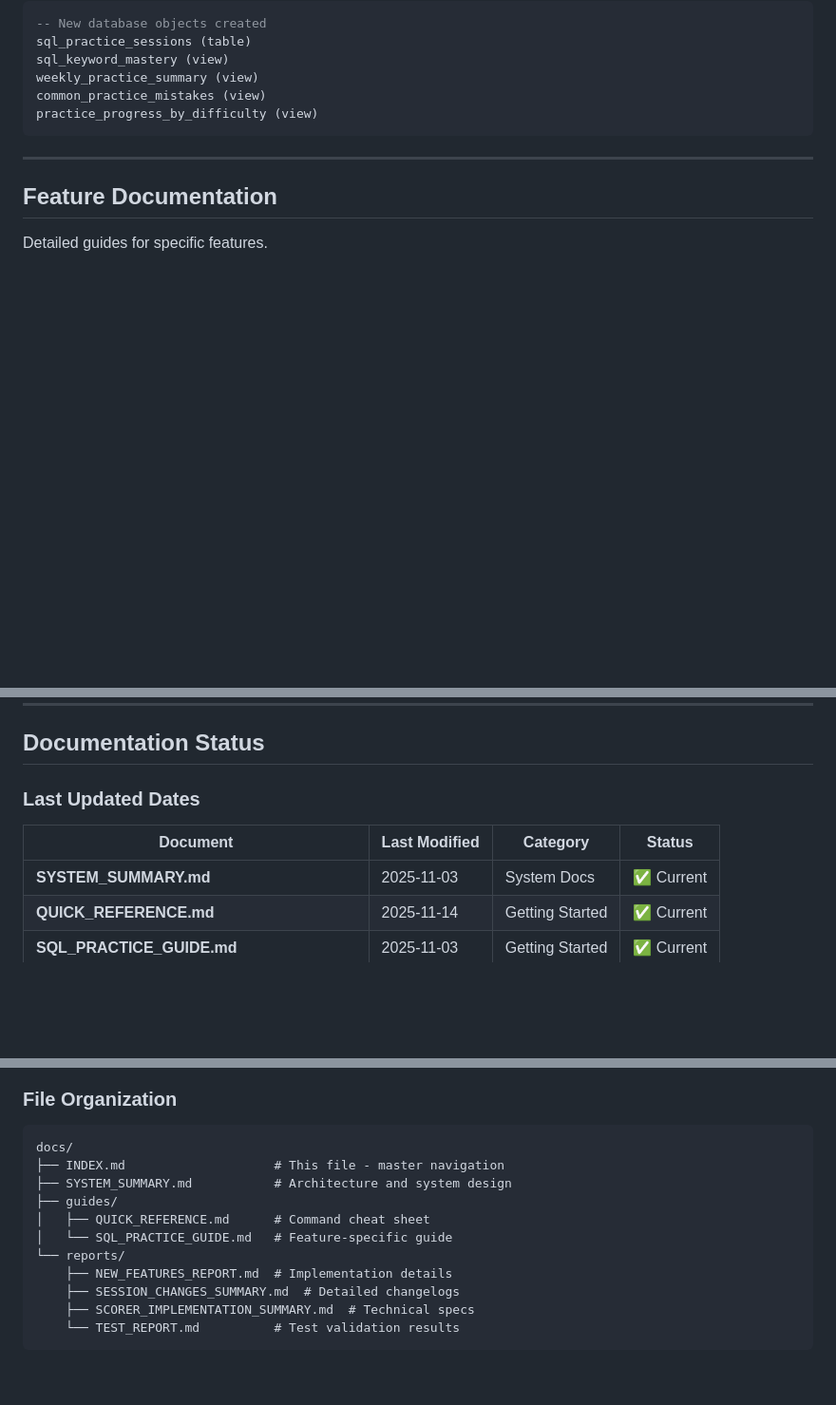
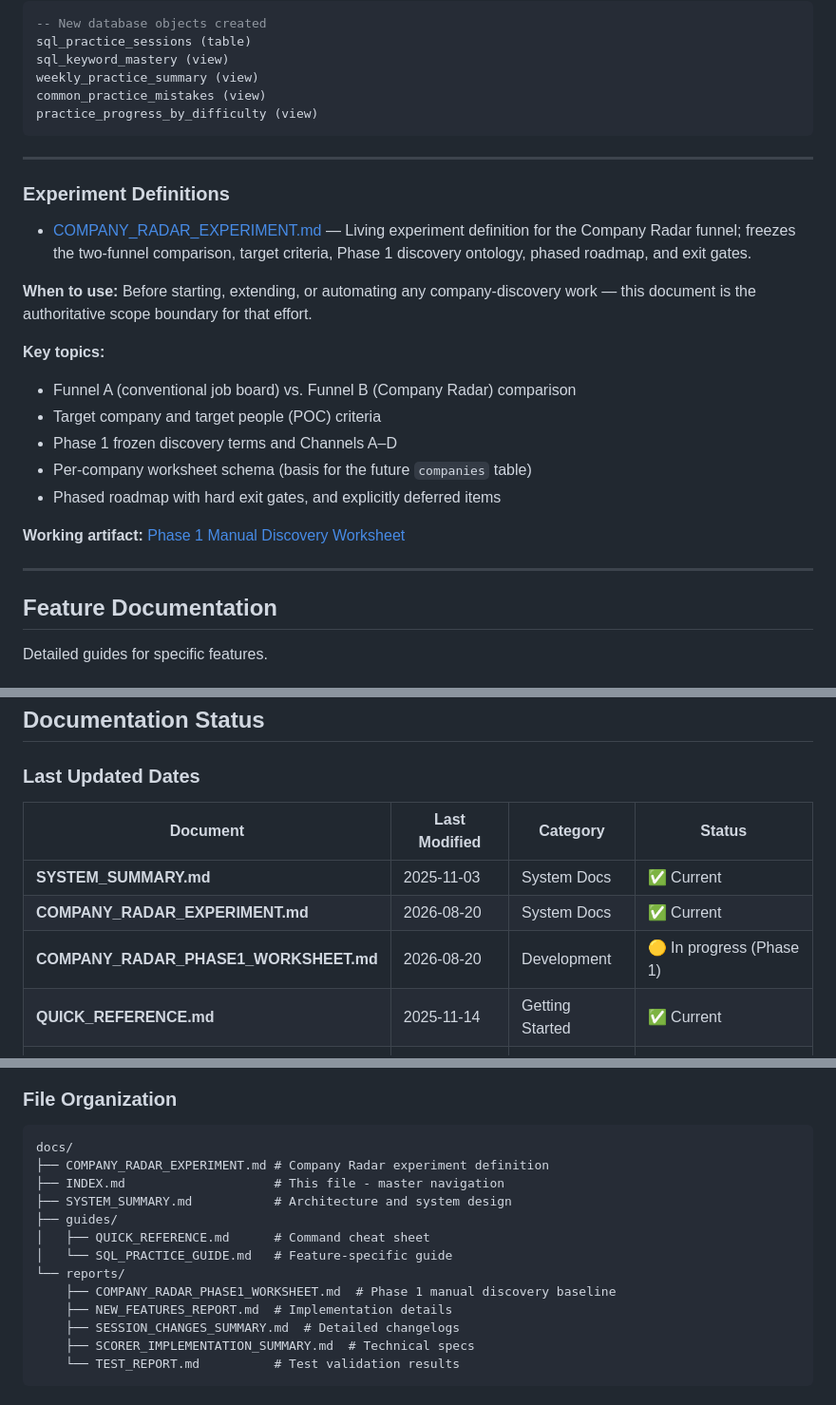
Before and after one commit to anthropologenie/jobs-application-automation, a Markdown page: docs/INDEX.md, 3 parts joined by grey strips. Shown at 95% size. Drawn GitHub-style; blank space fills up the shorter version.

````diff
--- a/docs/INDEX.md
+++ b/docs/INDEX.md
@@ -89,6 +89,23 @@ weekly_practice_summary (view)
 common_practice_mistakes (view)
 practice_progress_by_difficulty (view)
 ```
+
+---
+
+### Experiment Definitions
+
+- [COMPANY_RADAR_EXPERIMENT.md](COMPANY_RADAR_EXPERIMENT.md) — Living experiment definition for the Company Radar funnel; freezes the two-funnel comparison, target criteria, Phase 1 discovery ontology, phased roadmap, and exit gates.
+
+**When to use:** Before starting, extending, or automating any company-discovery work — this document is the authoritative scope boundary for that effort.
+
+**Key topics:**
+- Funnel A (conventional job board) vs. Funnel B (Company Radar) comparison
+- Target company and target people (POC) criteria
+- Phase 1 frozen discovery terms and Channels A–D
+- Per-company worksheet schema (basis for the future `companies` table)
+- Phased roadmap with hard exit gates, and explicitly deferred items
+
+**Working artifact:** [Phase 1 Manual Discovery Worksheet](reports/COMPANY_RADAR_PHASE1_WORKSHEET.md)
 
 ---
 
@@ -279,6 +296,8 @@ sqlite3 data/jobs-tracker.db "PRAGMA journal_mode;"  # Should output: wal
 | Document | Last Modified | Category | Status |
 |----------|---------------|----------|--------|
 | **SYSTEM_SUMMARY.md** | 2025-11-03 | System Docs | ✅ Current |
+| **COMPANY_RADAR_EXPERIMENT.md** | 2026-08-20 | System Docs | ✅ Current |
+| **COMPANY_RADAR_PHASE1_WORKSHEET.md** | 2026-08-20 | Development | 🟡 In progress (Phase 1) |
 | **QUICK_REFERENCE.md** | 2025-11-14 | Getting Started | ✅ Current |
 | **SQL_PRACTICE_GUIDE.md** | 2025-11-03 | Getting Started | ✅ Current |
 | **NEW_FEATURES_REPORT.md** | 2025-11-14 | Development | ✅ Current |
@@ -354,12 +373,14 @@ When adding new documentation:
 
 ```
 docs/
+├── COMPANY_RADAR_EXPERIMENT.md # Company Radar experiment definition
 ├── INDEX.md                    # This file - master navigation
 ├── SYSTEM_SUMMARY.md           # Architecture and system design
 ├── guides/
 │   ├── QUICK_REFERENCE.md      # Command cheat sheet
 │   └── SQL_PRACTICE_GUIDE.md   # Feature-specific guide
 └── reports/
+    ├── COMPANY_RADAR_PHASE1_WORKSHEET.md  # Phase 1 manual discovery baseline
     ├── NEW_FEATURES_REPORT.md  # Implementation details
     ├── SESSION_CHANGES_SUMMARY.md  # Detailed changelogs
     ├── SCORER_IMPLEMENTATION_SUMMARY.md  # Technical specs
````
Also changed, not shown: other parts of docs/INDEX.md (+3 -3 lines), docs/COMPANY_RADAR_EXPERIMENT.md (added, +232 -0 lines), docs/reports/COMPANY_RADAR_PHASE1_WORKSHEET.md (added, +246 -0 lines).
